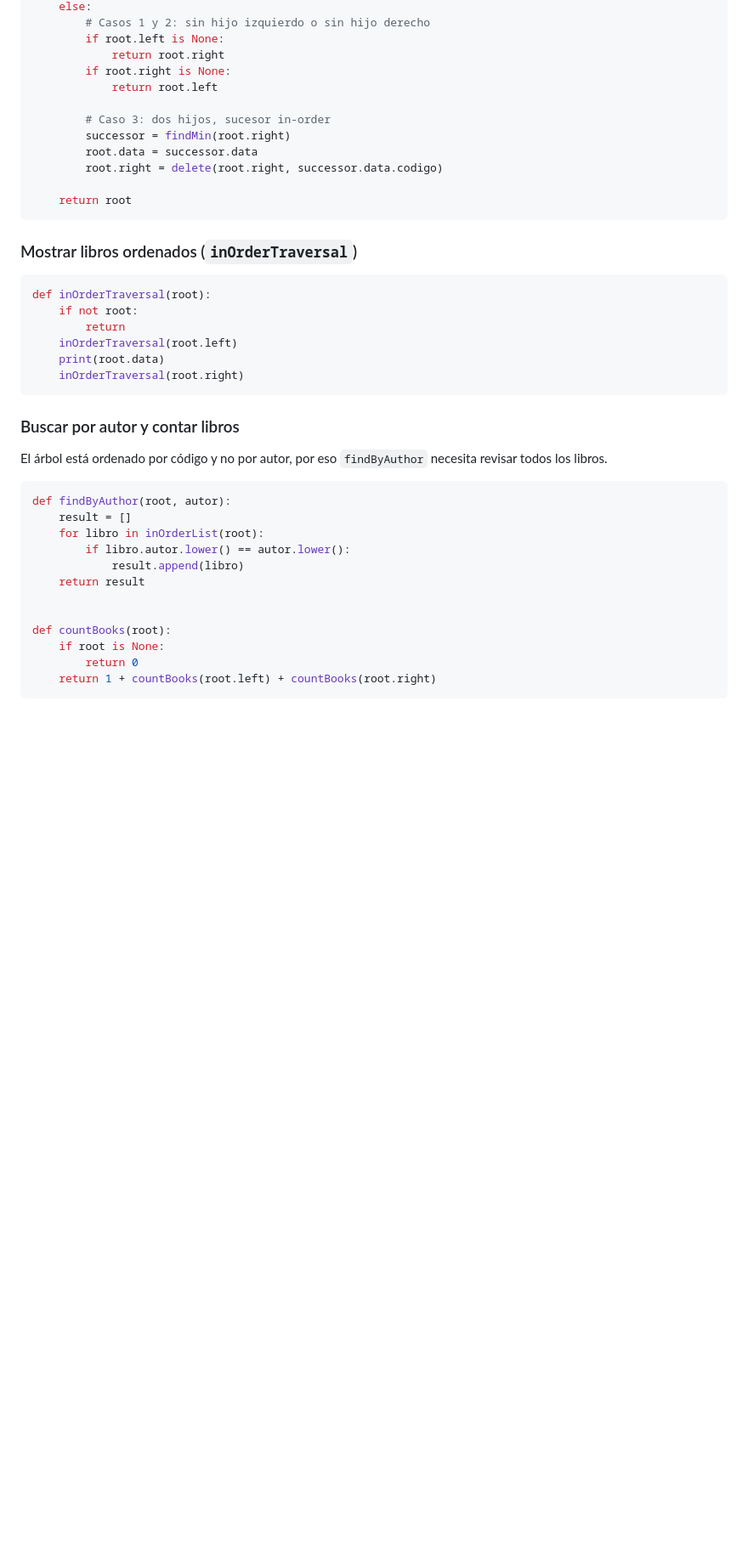
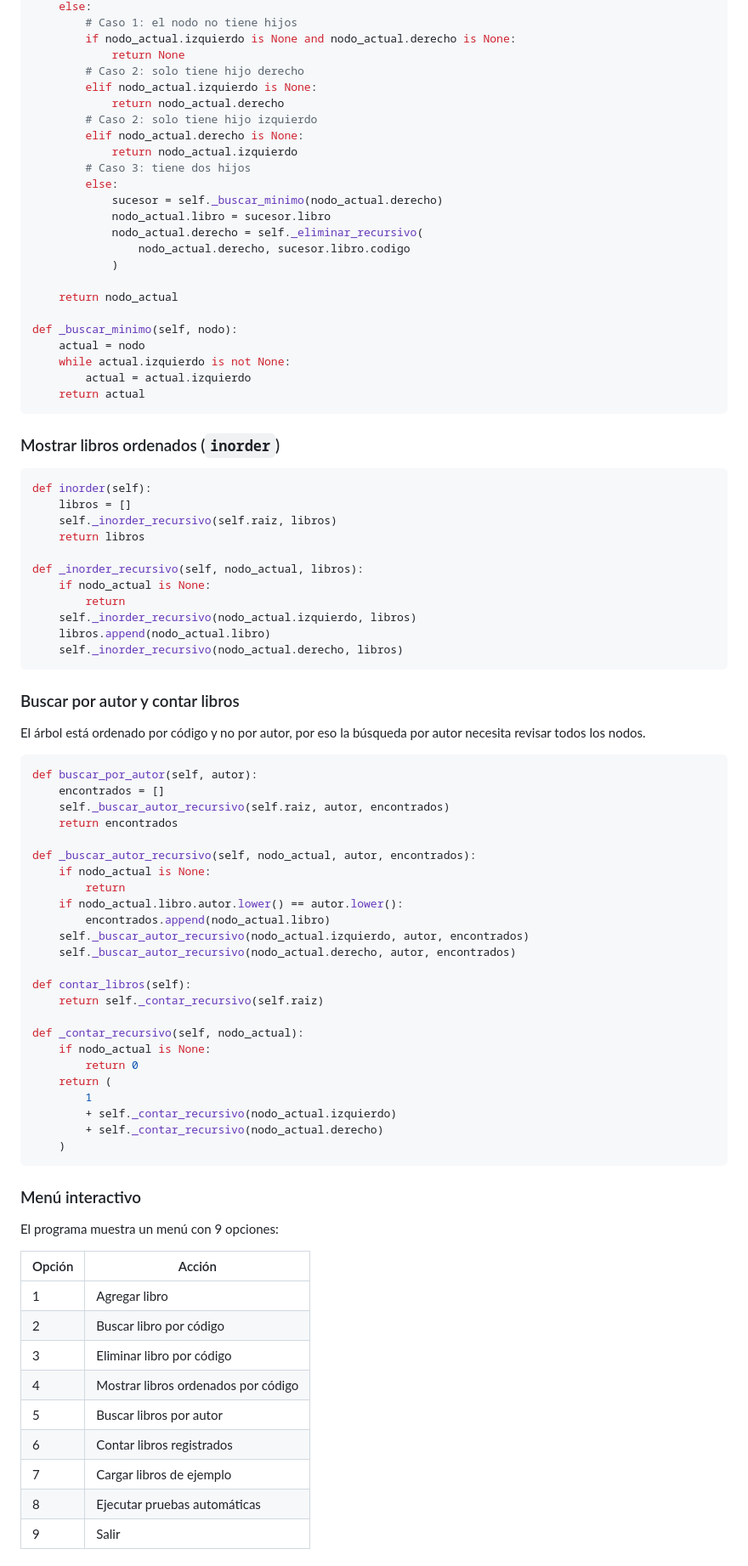
Before and after one commit to angelainocente-del/ProyectoFinal-sistema-biblioteca-bst, a Markdown page: README.md, the part around one of its changes. Shown at 85% size. Rendered like a GitHub page; blank space fills up the shorter version.

````diff
--- a/README.md
+++ b/README.md
@@ -156,45 +183,91 @@ def delete(root, codigo):
     else:
-        # Casos 1 y 2: sin hijo izquierdo o sin hijo derecho
-        if root.left is None:
-            return root.right
-        if root.right is None:
-            return root.left
+        # Caso 1: el nodo no tiene hijos
+        if nodo_actual.izquierdo is None and nodo_actual.derecho is None:
+            return None
+        # Caso 2: solo tiene hijo derecho
+        elif nodo_actual.izquierdo is None:
+            return nodo_actual.derecho
+        # Caso 2: solo tiene hijo izquierdo
+        elif nodo_actual.derecho is None:
+            return nodo_actual.izquierdo
+        # Caso 3: tiene dos hijos
+        else:
+            sucesor = self._buscar_minimo(nodo_actual.derecho)
+            nodo_actual.libro = sucesor.libro
+            nodo_actual.derecho = self._eliminar_recursivo(
+                nodo_actual.derecho, sucesor.libro.codigo
+            )
 
-        # Caso 3: dos hijos, sucesor in-order
-        successor = findMin(root.right)
-        root.data = successor.data
-        root.right = delete(root.right, successor.data.codigo)
+    return nodo_actual
 
-    return root
+def _buscar_minimo(self, nodo):
+    actual = nodo
+    while actual.izquierdo is not None:
+        actual = actual.izquierdo
+    return actual
 ```
 
-### Mostrar libros ordenados (`inOrderTraversal`)
+### Mostrar libros ordenados (`inorder`)
 
 ```python
-def inOrderTraversal(root):
-    if not root:
+def inorder(self):
+    libros = []
+    self._inorder_recursivo(self.raiz, libros)
+    return libros
+
+def _inorder_recursivo(self, nodo_actual, libros):
+    if nodo_actual is None:
         return
-    inOrderTraversal(root.left)
-    print(root.data)
-    inOrderTraversal(root.right)
+    self._inorder_recursivo(nodo_actual.izquierdo, libros)
+    libros.append(nodo_actual.libro)
+    self._inorder_recursivo(nodo_actual.derecho, libros)
 ```
 
 ### Buscar por autor y contar libros
 
-El árbol está ordenado por código y no por autor, por eso `findByAuthor`
-necesita revisar todos los libros.
+El árbol está ordenado por código y no por autor, por eso la búsqueda por
+autor necesita revisar todos los nodos.
 
 ```python
-def findByAuthor(root, autor):
-    result = []
-    for libro in inOrderList(root):
-        if libro.autor.lower() == autor.lower():
-            result.append(libro)
-    return result
+def buscar_por_autor(self, autor):
+    encontrados = []
+    self._buscar_autor_recursivo(self.raiz, autor, encontrados)
+    return encontrados
 
+def _buscar_autor_recursivo(self, nodo_actual, autor, encontrados):
+    if nodo_actual is None:
+        return
+    if nodo_actual.libro.autor.lower() == autor.lower():
+        encontrados.append(nodo_actual.libro)
+    self._buscar_autor_recursivo(nodo_actual.izquierdo, autor, encontrados)
+    self._buscar_autor_recursivo(nodo_actual.derecho, autor, encontrados)
 
-def countBooks(root):
-    if root is None:
+def contar_libros(self):
+    return self._contar_recursivo(self.raiz)
+
+def _contar_recursivo(self, nodo_actual):
+    if nodo_actual is None:
         return 0
-    return 1 + countBooks(root.left) + countBooks(root.right)
+    return (
+        1
+        + self._contar_recursivo(nodo_actual.izquierdo)
+        + self._contar_recursivo(nodo_actual.derecho)
+    )
 ```
+
+### Menú interactivo
+
+El programa muestra un menú con 9 opciones:
+
+| Opción | Acción |
+|---|---|
+| 1 | Agregar libro |
+| 2 | Buscar libro por código |
+| 3 | Eliminar libro por código |
+| 4 | Mostrar libros ordenados por código |
+| 5 | Buscar libros por autor |
+| 6 | Contar libros registrados |
+| 7 | Cargar libros de ejemplo |
+| 8 | Ejecutar pruebas automáticas |
+| 9 | Salir |
+
````
Also changed, not shown: other parts of README.md (+171 -76 lines), capturas/agregar.png (added), capturas/buscar.png (added), capturas/eliminar.png (added), capturas/menu.png (added), capturas/mostrar.png (added), capturas/pruebas.png, 3 other files.
